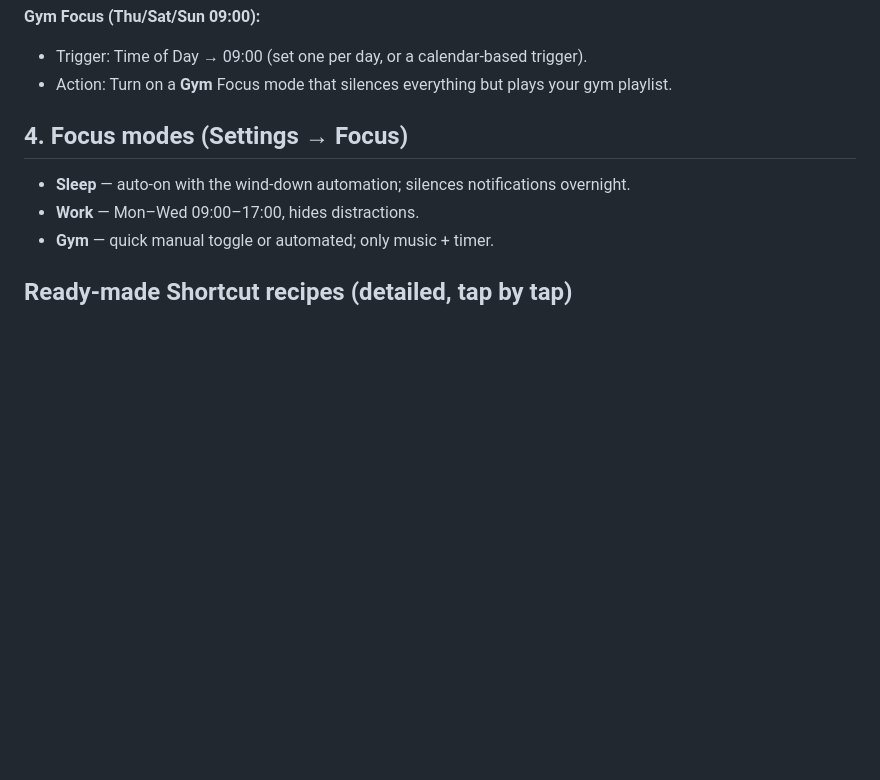
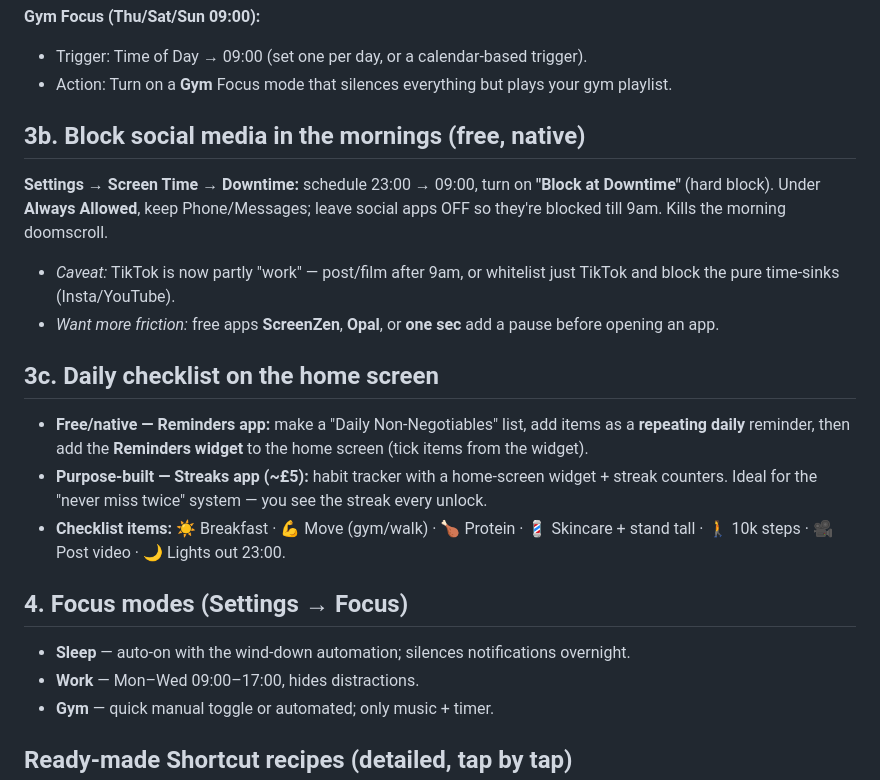
Before and after one commit to OwenTuckwell/Life, a Markdown page: phone-setup.md, the part around the change. Drawn GitHub-style; blank space fills up the shorter version.

Commit message:
Add morning social-media block + home-screen checklist to phone setup
Co-Authored-By: Claude Opus 4.8 <noreply@anthropic.com>
Claude-Session: https://claude.ai/code/session_018svSEFimhh2UehhaWNC5Us

```diff
--- a/phone-setup.md
+++ b/phone-setup.md
@@ -36,6 +36,16 @@ Open the **Shortcuts** app → **Automation** tab → **+** → **Create Persona
 **Gym Focus (Thu/Sat/Sun 09:00):**
 - Trigger: Time of Day → 09:00 (set one per day, or a calendar-based trigger).
 - Action: Turn on a **Gym** Focus mode that silences everything but plays your gym playlist.
+
+## 3b. Block social media in the mornings (free, native)
+**Settings → Screen Time → Downtime:** schedule 23:00 → 09:00, turn on **"Block at Downtime"** (hard block). Under **Always Allowed**, keep Phone/Messages; leave social apps OFF so they're blocked till 9am. Kills the morning doomscroll.
+- *Caveat:* TikTok is now partly "work" — post/film after 9am, or whitelist just TikTok and block the pure time-sinks (Insta/YouTube).
+- *Want more friction:* free apps **ScreenZen**, **Opal**, or **one sec** add a pause before opening an app.
+
+## 3c. Daily checklist on the home screen
+- **Free/native — Reminders app:** make a "Daily Non-Negotiables" list, add items as a **repeating daily** reminder, then add the **Reminders widget** to the home screen (tick items from the widget).
+- **Purpose-built — Streaks app (~£5):** habit tracker with a home-screen widget + streak counters. Ideal for the "never miss twice" system — you see the streak every unlock.
+- **Checklist items:** ☀️ Breakfast · 💪 Move (gym/walk) · 🍗 Protein · 💈 Skincare + stand tall · 🚶 10k steps · 🎥 Post video · 🌙 Lights out 23:00.
 
 ## 4. Focus modes (Settings → Focus)
 - **Sleep** — auto-on with the wind-down automation; silences notifications overnight.
```
